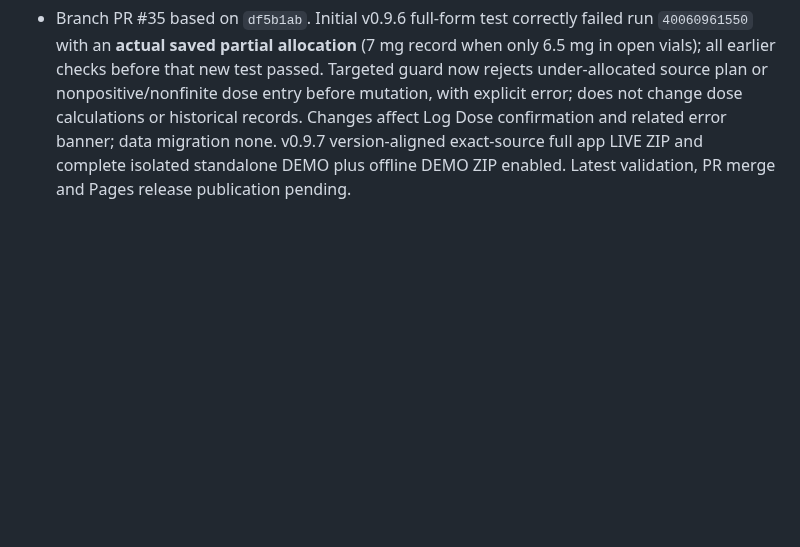
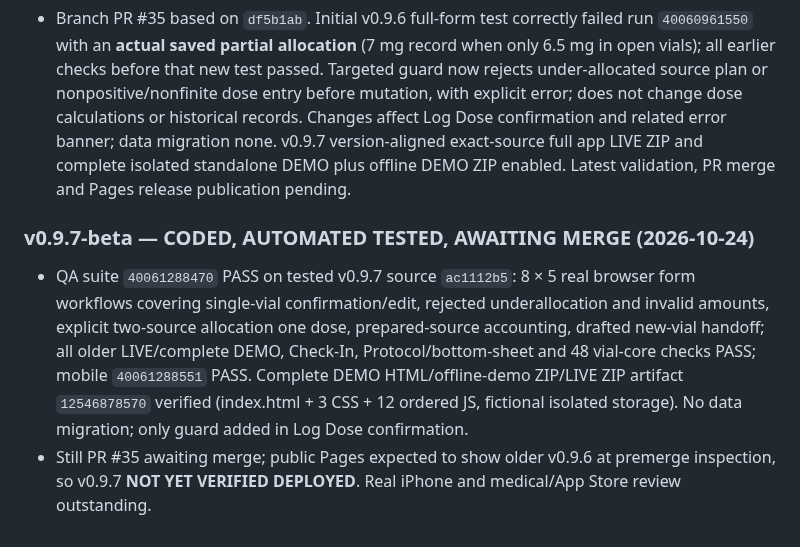
Before and after one commit to Deidrajw/Peptide-Tracker, a Markdown page: docs/continuity/RELEASE_HISTORY.md, the part around the change. Drawn GitHub-style; blank space fills up the shorter version.

Commit message:
docs: record v0.9.7 real Log Dose PASS, exact artifacts and Pages pending

```diff
--- a/docs/continuity/RELEASE_HISTORY.md
+++ b/docs/continuity/RELEASE_HISTORY.md
@@ -159,3 +159,7 @@
 
 ### v0.9.7-beta — Log Dose confirmation integrity FIX CODED, TESTING PENDING (2026-10-24)
 - Branch PR #35 based on `df5b1ab`. Initial v0.9.6 full-form test correctly failed run `40060961550` with an **actual saved partial allocation** (7 mg record when only 6.5 mg in open vials); all earlier checks before that new test passed. Targeted guard now rejects under-allocated source plan or nonpositive/nonfinite dose entry before mutation, with explicit error; does not change dose calculations or historical records. Changes affect Log Dose confirmation and related error banner; data migration none. v0.9.7 version-aligned exact-source full app LIVE ZIP and complete isolated standalone DEMO plus offline DEMO ZIP enabled. Latest validation, PR merge and Pages release publication pending.
+
+### v0.9.7-beta — CODED, AUTOMATED TESTED, AWAITING MERGE (2026-10-24)
+- QA suite `40061288470` PASS on tested v0.9.7 source `ac1112b5`: 8 × 5 real browser form workflows covering single-vial confirmation/edit, rejected underallocation and invalid amounts, explicit two-source allocation one dose, prepared-source accounting, drafted new-vial handoff; all older LIVE/complete DEMO, Check-In, Protocol/bottom-sheet and 48 vial-core checks PASS; mobile `40061288551` PASS. Complete DEMO HTML/offline-demo ZIP/LIVE ZIP artifact `12546878570` verified (index.html + 3 CSS + 12 ordered JS, fictional isolated storage). No data migration; only guard added in Log Dose confirmation.
+- Still PR #35 awaiting merge; public Pages expected to show older v0.9.6 at premerge inspection, so v0.9.7 **NOT YET VERIFIED DEPLOYED**. Real iPhone and medical/App Store review outstanding.
```
